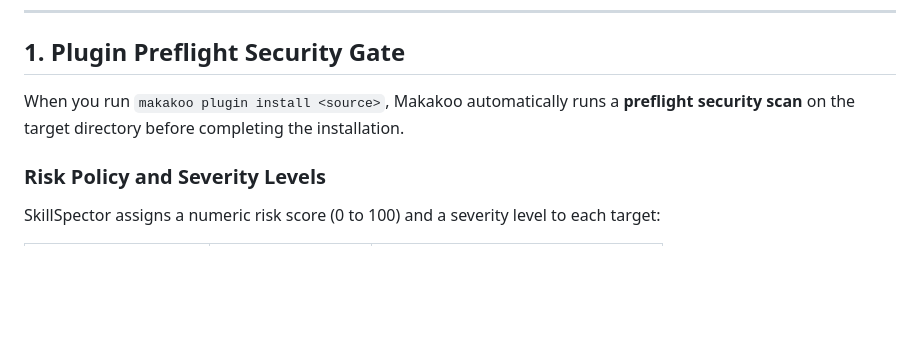
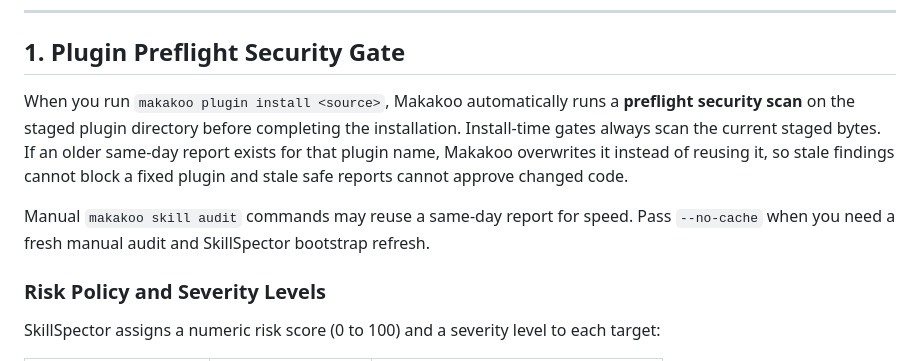
Before and after one commit to makakoo/makakoo-os, a Markdown page: docs/user-manual/makakoo-skill-security.md, the part around the change. Drawn GitHub-style; blank space fills up the shorter version.

Commit message:
docs: clarify SkillSpector install scan freshness
Document that plugin install gates rescan current staged bytes while manual audits may reuse same-day reports.

```diff
--- a/docs/user-manual/makakoo-skill-security.md
+++ b/docs/user-manual/makakoo-skill-security.md
@@ -8,7 +8,9 @@ This page explains how the preflight gate behaves, how to override risk blocks w
 
 ## 1. Plugin Preflight Security Gate
 
-When you run `makakoo plugin install <source>`, Makakoo automatically runs a **preflight security scan** on the target directory before completing the installation.
+When you run `makakoo plugin install <source>`, Makakoo automatically runs a **preflight security scan** on the staged plugin directory before completing the installation. Install-time gates always scan the current staged bytes. If an older same-day report exists for that plugin name, Makakoo overwrites it instead of reusing it, so stale findings cannot block a fixed plugin and stale safe reports cannot approve changed code.
+
+Manual `makakoo skill audit` commands may reuse a same-day report for speed. Pass `--no-cache` when you need a fresh manual audit and SkillSpector bootstrap refresh.
 
 ### Risk Policy and Severity Levels
 SkillSpector assigns a numeric risk score (0 to 100) and a severity level to each target:
```
